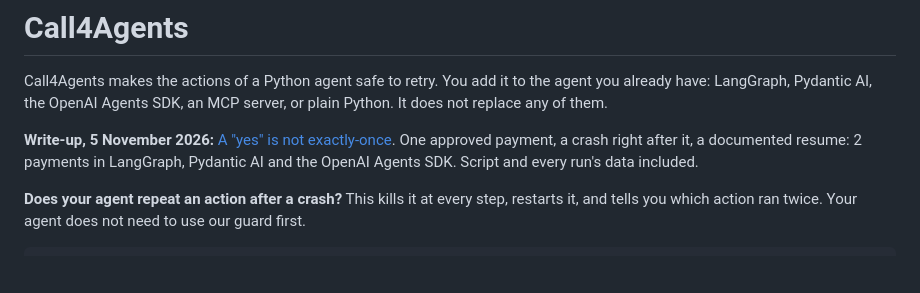
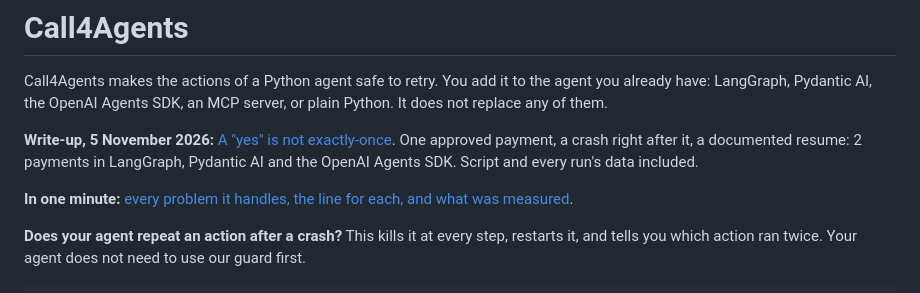
Before and after one commit to salahmakboul/call4agents, a Markdown page: README.md, the part around the change. Drawn GitHub-style; blank space fills up the shorter version.

```diff
--- a/README.md
+++ b/README.md
@@ -7,6 +7,8 @@ replace any of them.
 **Write-up, 5 November 2026:** [A "yes" is not exactly-once](docs/finding/). One approved payment, a crash
 right after it, a documented resume: 2 payments in LangGraph, Pydantic AI and the OpenAI Agents SDK. Script and
 every run's data included.
+
+**In one minute:** [every problem it handles, the line for each, and what was measured](docs/ONE_MINUTE.md).
 
 **Does your agent repeat an action after a crash?** This kills it at every step, restarts it, and tells you which
 action ran twice. Your agent does not need to use our guard first.
```
Also changed, not shown: docs/ONE_MINUTE.md (added, +24 -0 lines).
